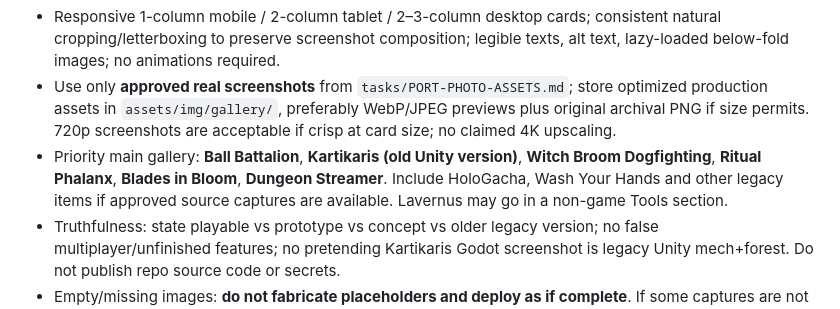
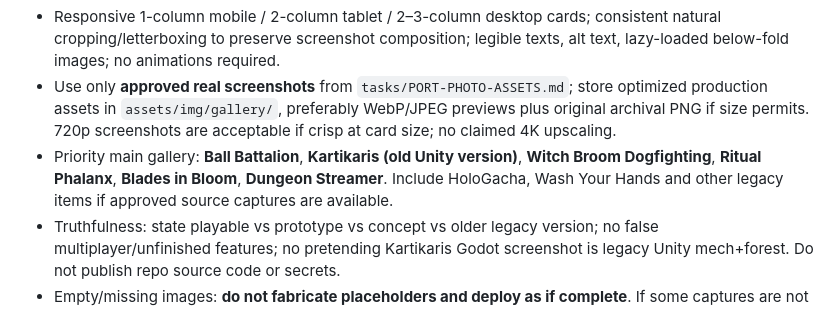
Before and after one commit to Shikirashi/Shikirashi.github.io, a Markdown page: tasks/PORT-GAL-001.md, the part around the change. GitHub-like rendering.

Commit message:
docs: source Kartikaris captures from Unity and exclude Lavernus

```diff
--- a/tasks/PORT-GAL-001.md
+++ b/tasks/PORT-GAL-001.md
@@ -8,7 +8,7 @@ Extend the **existing** GitHub Pages portfolio site (`index.html`, Bootstrap 5 a
 - Gallery itself should be **plain, static, immediately readable**: image followed by project title, concise explanation, engine/platform/status, and optional small Play/Download link. No hover reveal, flip card, modal, carousel, click-to-expand or filter required to understand a project.
 - Responsive 1-column mobile / 2-column tablet / 2–3-column desktop cards; consistent natural cropping/letterboxing to preserve screenshot composition; legible texts, alt text, lazy-loaded below-fold images; no animations required.
 - Use only **approved real screenshots** from `tasks/PORT-PHOTO-ASSETS.md`; store optimized production assets in `assets/img/gallery/`, preferably WebP/JPEG previews plus original archival PNG if size permits. 720p screenshots are acceptable if crisp at card size; no claimed 4K upscaling.
-- Priority main gallery: **Ball Battalion**, **Kartikaris (old Unity version)**, **Witch Broom Dogfighting**, **Ritual Phalanx**, **Blades in Bloom**, **Dungeon Streamer**. Include HoloGacha, Wash Your Hands and other legacy items if approved source captures are available. Lavernus may go in a non-game Tools section.
+- Priority main gallery: **Ball Battalion**, **Kartikaris (old Unity version)**, **Witch Broom Dogfighting**, **Ritual Phalanx**, **Blades in Bloom**, **Dungeon Streamer**. Include HoloGacha, Wash Your Hands and other legacy items if approved source captures are available.
 - Truthfulness: state playable vs prototype vs concept vs older legacy version; no false multiplayer/unfinished features; no pretending Kartikaris Godot screenshot is legacy Unity mech+forest. Do not publish repo source code or secrets.
 - Empty/missing images: **do not fabricate placeholders and deploy as if complete**. If some captures are not approved yet, either hold gallery publication or omit those entries, keeping an explicit asset checklist. Stub layout locally only if needed for development.
 - Existing site has hover-text over image tiles on index; leave those cards and filters alone except for adding Gallery navigation. No unrelated homepage redesign.
```
